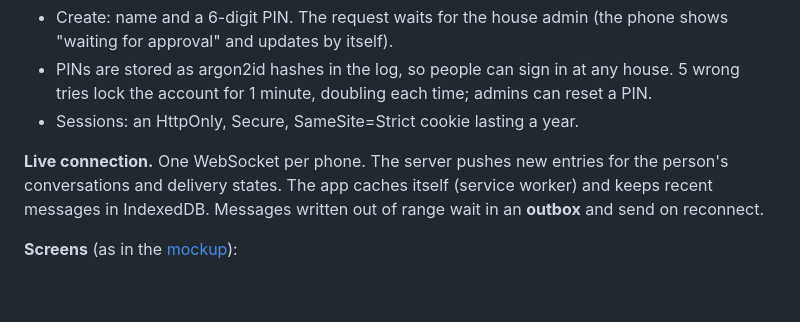
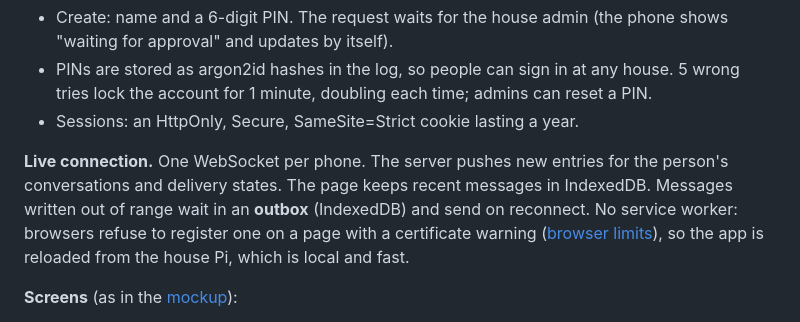
Before and after one commit to johnusher/batnet, a Markdown page: docs/specs/2026-10-15-m1-design.md, the part around the change. GitHub-like rendering; blank space fills up the shorter version.

Commit message:
Spec: no service worker (blocked on self-signed pages); outbox lives in IndexedDB

```diff
--- a/docs/specs/2026-10-15-m1-design.md
+++ b/docs/specs/2026-10-15-m1-design.md
@@ -235,9 +235,12 @@ phones from about 2018 (ES2017). English and German.
 * Sessions: an HttpOnly, Secure, SameSite=Strict cookie lasting a year.
 
 **Live connection.** One WebSocket per phone. The server pushes new entries
-for the person's conversations and delivery states. The app caches itself
-(service worker) and keeps recent messages in IndexedDB. Messages written out
-of range wait in an **outbox** and send on reconnect.
+for the person's conversations and delivery states. The page keeps recent
+messages in IndexedDB. Messages written out of range wait in an **outbox**
+(IndexedDB) and send on reconnect. No service worker: browsers refuse to
+register one on a page with a certificate warning
+([browser limits](../../knowledge/research/browser-limits-offline.md)), so the
+app is reloaded from the house Pi, which is local and fast.
 
 **Screens** (as in the [mockup](https://johnusher.github.io/batnet/)):
 
```
